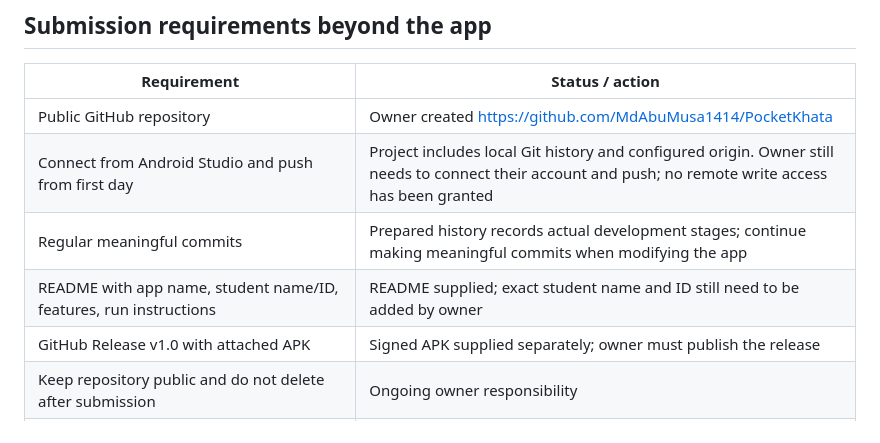
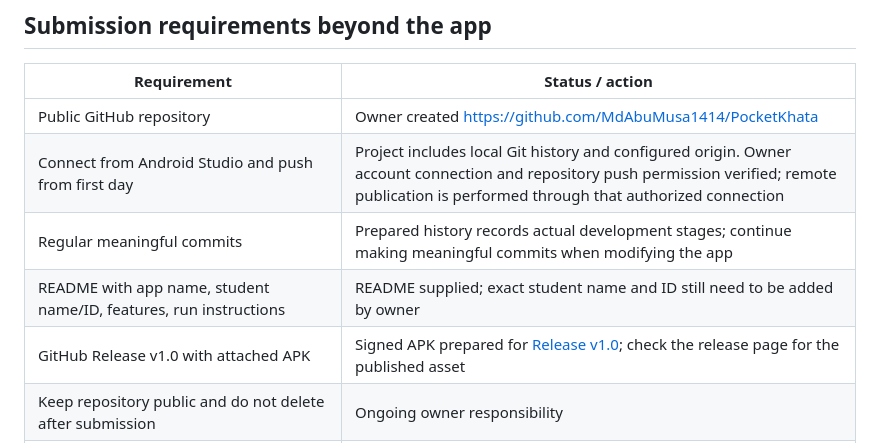
Before and after one commit to MdAbuMusa1414/PocketKhata, a Markdown page: docs/REQUIREMENTS.md, the part around the change. Rendered like a GitHub page.

```diff
--- a/docs/REQUIREMENTS.md
+++ b/docs/REQUIREMENTS.md
@@ -24,10 +24,10 @@ Source: E-109 Final Lab Project — Instructions.pdf, four pages. The PDF says
 | Requirement | Status / action |
 |---|---|
 | Public GitHub repository | Owner created https://github.com/MdAbuMusa1414/PocketKhata |
-| Connect from Android Studio and push from first day | Project includes local Git history and configured origin. Owner still needs to connect their account and push; no remote write access has been granted |
+| Connect from Android Studio and push from first day | Project includes local Git history and configured origin. Owner account connection and repository push permission verified; remote publication is performed through that authorized connection |
 | Regular meaningful commits | Prepared history records actual development stages; continue making meaningful commits when modifying the app |
 | README with app name, student name/ID, features, run instructions | README supplied; exact student name and ID still need to be added by owner |
-| GitHub Release v1.0 with attached APK | Signed APK supplied separately; owner must publish the release |
+| GitHub Release v1.0 with attached APK | Signed APK prepared for [Release v1.0](https://github.com/MdAbuMusa1414/PocketKhata/releases/tag/v1.0); check the release page for the published asset |
 | Keep repository public and do not delete after submission | Ongoing owner responsibility |
 | 10–15 page PDF report with all eight sections and actual components/alternatives/reasons | Deferred by user's explicit request; not included or claimed complete |
 | Live demo and viva | Owner must run the phone checklist and understand the code |
```
Also changed, not shown: README.md (+9 -1 lines), docs/GITHUB-BN.md (+1 -1 lines), docs/previews/home-sample.png (added), docs/previews/login.png (added).
